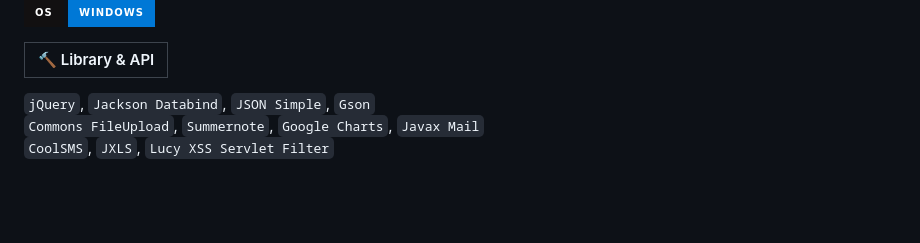
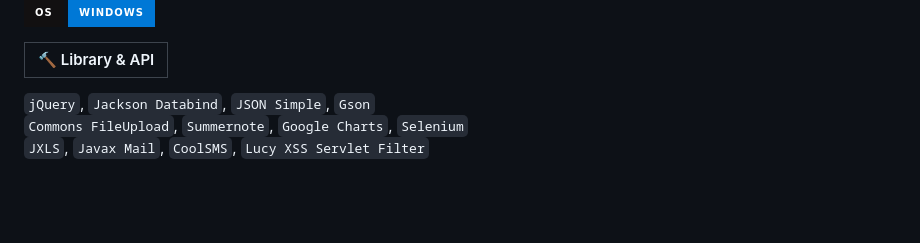
Before and after one commit to neck950728/GGV, a Markdown page: README.md, the part around the change. Rendered like a GitHub page; badges without logos.

````diff
--- a/README.md
+++ b/README.md
@@ -82,7 +82,7 @@ CGV를 모티브로 한 클론 프로젝트를 진행하게 되었습니다.<br>
 
 |:hammer: Library & API|
 |:---:|
-```jQuery```, ```Jackson Databind```, ```JSON Simple```, ```Gson``` <br> ```Commons FileUpload```, ```Summernote```, ```Google Charts```, ```Javax Mail``` <br> ```CoolSMS```, ```JXLS```, ```Lucy XSS Servlet Filter```
+```jQuery```, ```Jackson Databind```, ```JSON Simple```, ```Gson``` <br> ```Commons FileUpload```, ```Summernote```, ```Google Charts```, ```Selenium``` <br> ```JXLS```, ```Javax Mail```, ```CoolSMS```, ```Lucy XSS Servlet Filter```
 
 <br><br>
 
````
